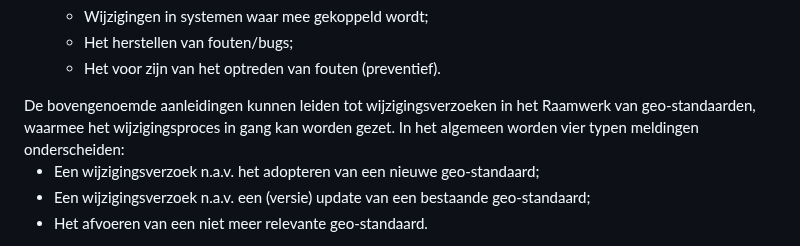
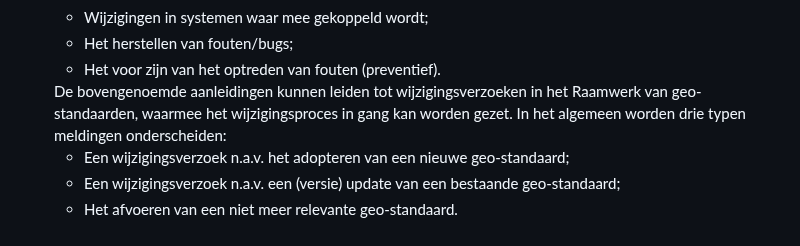
Before and after one commit to Geonovum/rwgs-wijzigingsprotocol, a Markdown page: section_006.md, the part around one of its changes. Rendered like a GitHub page.

```diff
--- a/section_006.md
+++ b/section_006.md
@@ -47,8 +45,7 @@ De volgende processtappen worden doorlopen om te komen tot wijzigingen in de Raa
 <li><span style='color: #000000;'>Het voor zijn van het optreden van fouten (preventief).</span></li>
 </ul>
 </li>
-</ol>
-<span style='color: #000000;'>De bovengenoemde aanleidingen kunnen leiden tot wijzigingsverzoeken in het Raamwerk van geo-standaarden, waarmee het wijzigingsproces in gang kan worden gezet. In het algemeen worden vier typen meldingen onderscheiden:</span>
+<span style='color: #000000;'>De bovengenoemde aanleidingen kunnen leiden tot wijzigingsverzoeken in het Raamwerk van geo-standaarden, waarmee het wijzigingsproces in gang kan worden gezet. In het algemeen worden drie typen meldingen onderscheiden:</span>
 <ul><li><span style='color: #000000;'>Een wijzigingsverzoek n.a.v. het adopteren van een nieuwe geo-standaard;</span></li>
 <li><span style='color: #000000;'>Een wijzigingsverzoek n.a.v. een (versie) update van een bestaande geo-standaard;  </span></li>
 <li><span style='color: #000000;'>Het afvoeren van een niet meer relevante geo-standaard.</span></li>
```
Also changed, not shown: other parts of section_006.md (+6 -5 lines), section_005.md (+4 -4 lines).
